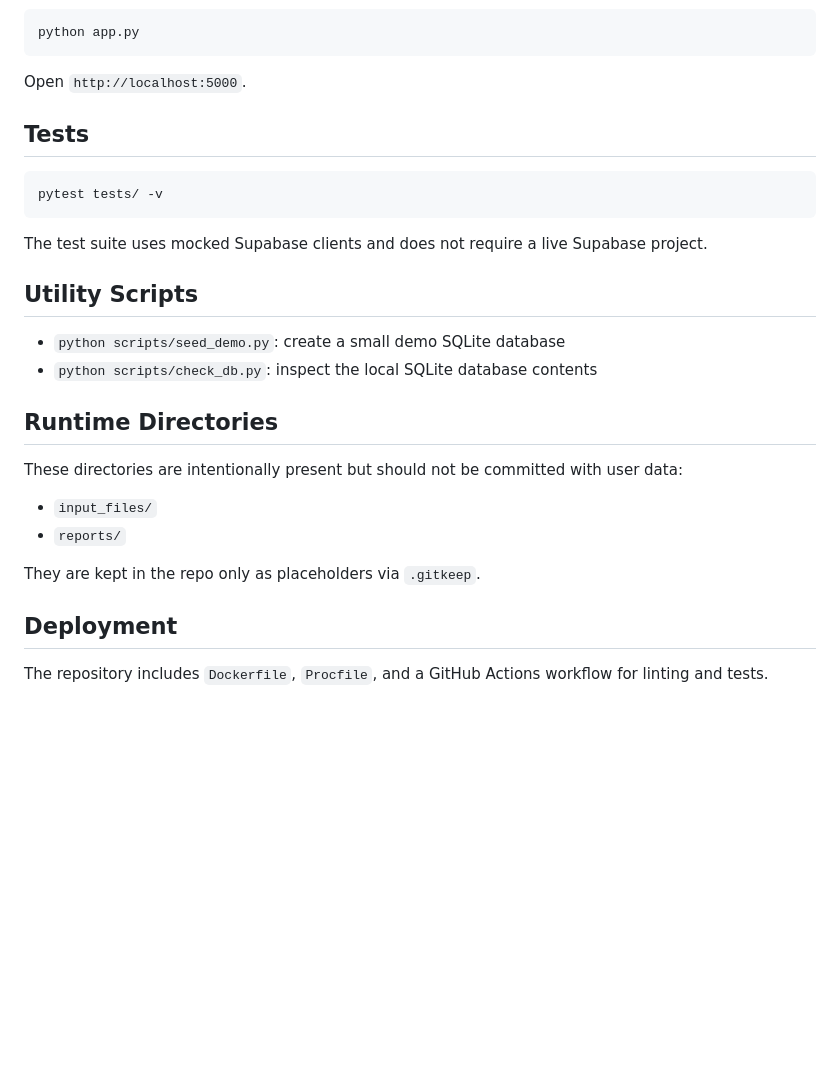
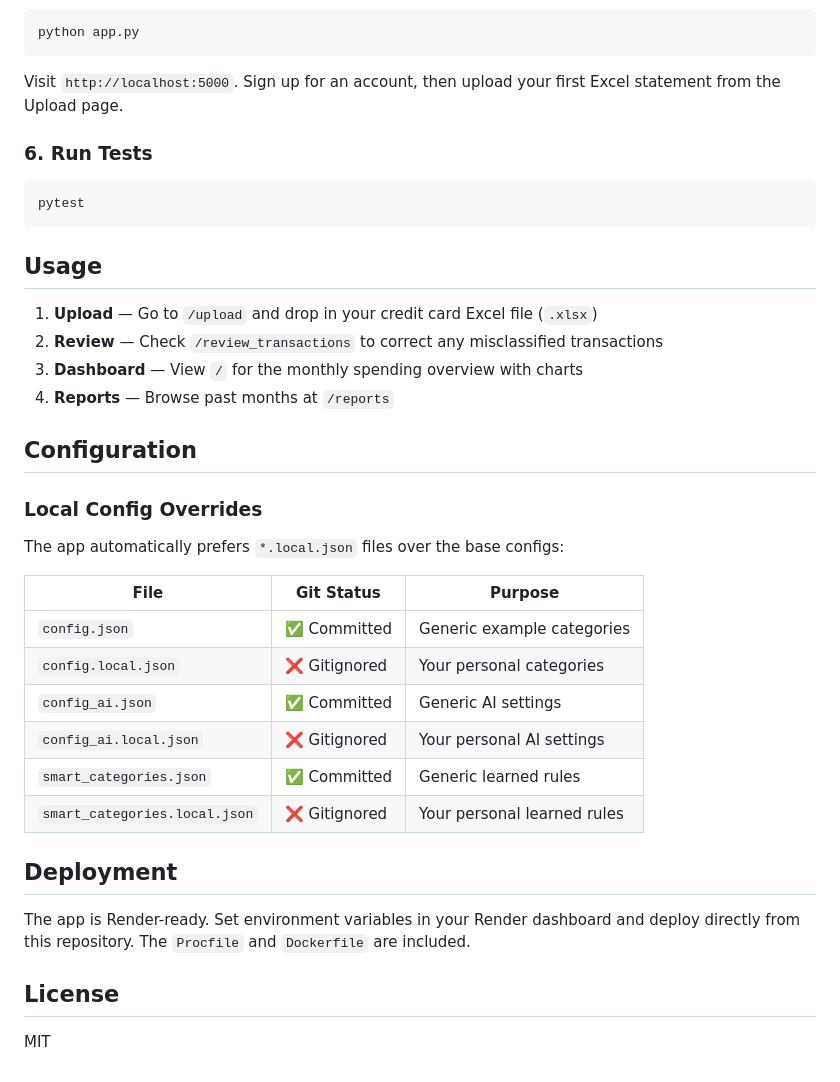
Before and after one commit to tomsand93/money-mate, a Markdown page: README.md, the part around one of its changes. GitHub-like rendering; blank space fills up the shorter version.

````diff
--- a/README.md
+++ b/README.md
@@ -105,30 +150,40 @@ For local development fallback, the app will create `expenses.db` as needed.
 python app.py
 ```
 
-Open `http://localhost:5000`.
+Visit `http://localhost:5000`. Sign up for an account, then upload your first Excel statement from the Upload page.
 
-## Tests
+### 6. Run Tests
 
 ```bash
-pytest tests/ -v
+pytest
 ```
 
-The test suite uses mocked Supabase clients and does not require a live Supabase project.
+## Usage
 
-## Utility Scripts
+1. **Upload** — Go to `/upload` and drop in your credit card Excel file (`.xlsx`)
+2. **Review** — Check `/review_transactions` to correct any misclassified transactions
+3. **Dashboard** — View `/` for the monthly spending overview with charts
+4. **Reports** — Browse past months at `/reports`
 
-- `python scripts/seed_demo.py`: create a small demo SQLite database
-- `python scripts/check_db.py`: inspect the local SQLite database contents
+## Configuration
 
-## Runtime Directories
+### Local Config Overrides
 
-These directories are intentionally present but should not be committed with user data:
+The app automatically prefers `*.local.json` files over the base configs:
 
-- `input_files/`
-- `reports/`
-
-They are kept in the repo only as placeholders via `.gitkeep`.
+| File | Git Status | Purpose |
+|------|------------|---------|
+| `config.json` | ✅ Committed | Generic example categories |
+| `config.local.json` | ❌ Gitignored | Your personal categories |
+| `config_ai.json` | ✅ Committed | Generic AI settings |
+| `config_ai.local.json` | ❌ Gitignored | Your personal AI settings |
+| `smart_categories.json` | ✅ Committed | Generic learned rules |
+| `smart_categories.local.json` | ❌ Gitignored | Your personal learned rules |
 
 ## Deployment
 
-The repository includes `Dockerfile`, `Procfile`, and a GitHub Actions workflow for linting and tests.
+The app is Render-ready. Set environment variables in your Render dashboard and deploy directly from this repository. The `Procfile` and `Dockerfile` are included.
+
+## License
+
+MIT
````
Also changed, not shown: other parts of README.md (+111 -66 lines).
